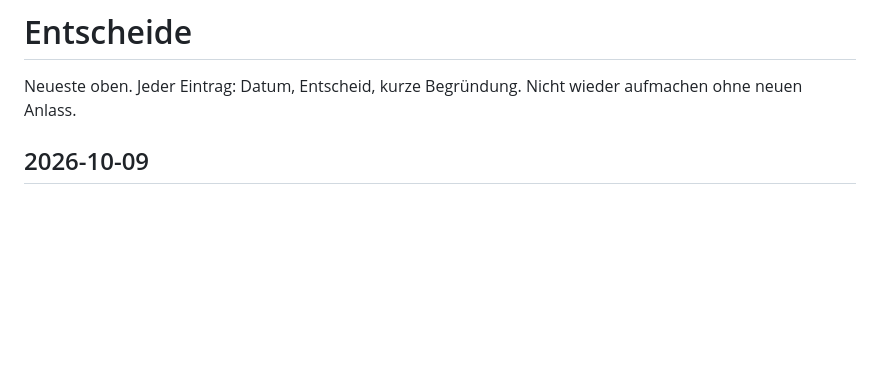
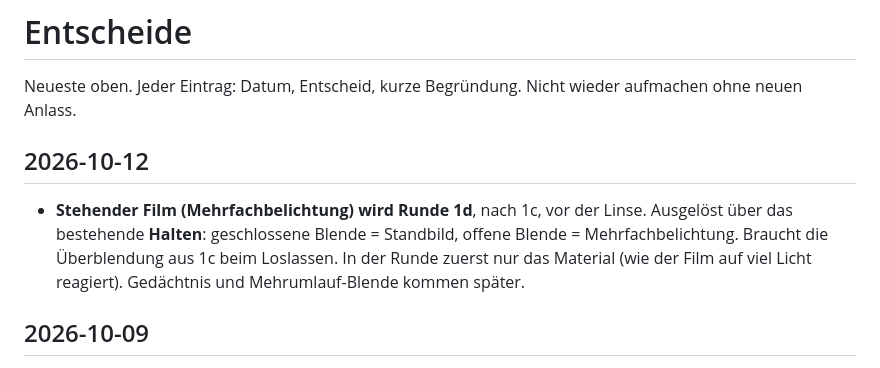
Before and after one commit to reckm/mekas, a Markdown page: ENTSCHEIDE.md, the part around the change. Drawn GitHub-style; blank space fills up the shorter version.

```diff
--- a/ENTSCHEIDE.md
+++ b/ENTSCHEIDE.md
@@ -1,6 +1,10 @@
 # Entscheide
 
 Neueste oben. Jeder Eintrag: Datum, Entscheid, kurze Begründung. Nicht wieder aufmachen ohne neuen Anlass.
+
+## 2026-10-12
+
+- **Stehender Film (Mehrfachbelichtung) wird Runde 1d**, nach 1c, vor der Linse. Ausgelöst über das bestehende **Halten**: geschlossene Blende = Standbild, offene Blende = Mehrfachbelichtung. Braucht die Überblendung aus 1c beim Loslassen. In der Runde zuerst nur das Material (wie der Film auf viel Licht reagiert). Gedächtnis und Mehrumlauf-Blende kommen später.
 
 ## 2026-10-09
 
```
Also changed, not shown: IDEEN.md (+1 -1 lines), MODULE.md (+46 -0 lines).
